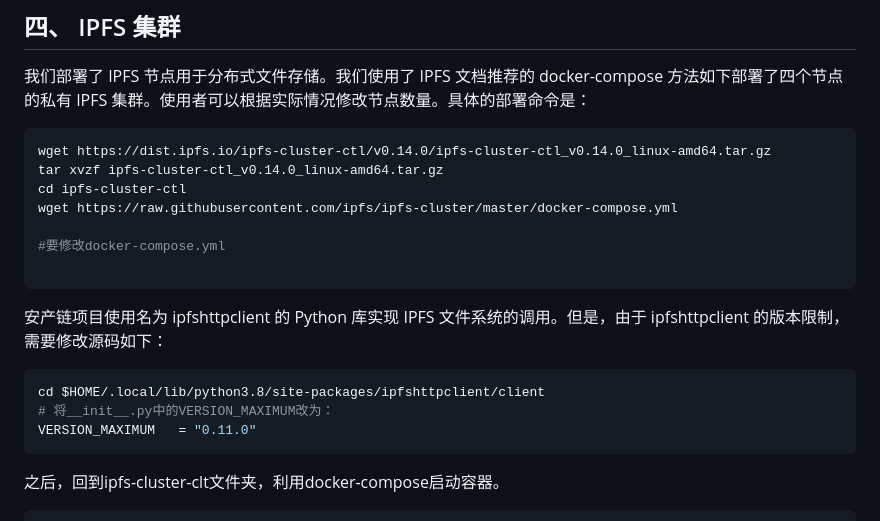
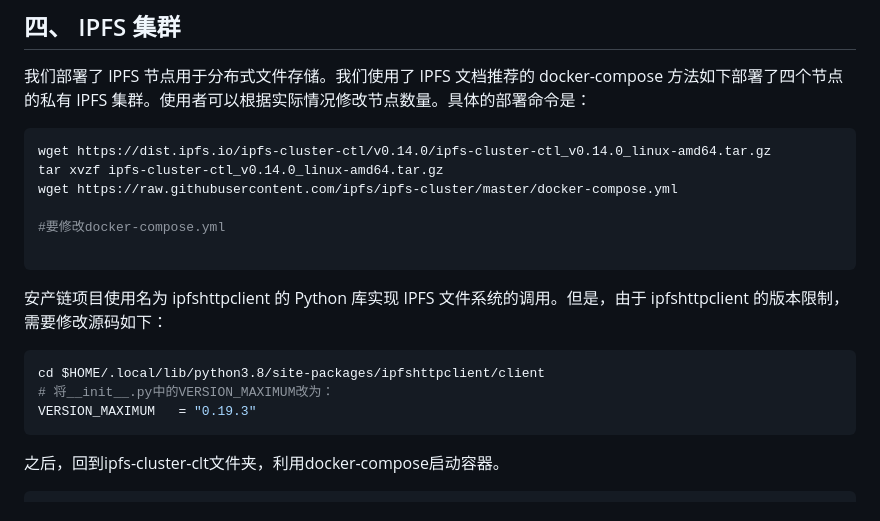
Before and after one commit to AoWangg/Chain, a Markdown page: ReadMe.md, the part around one of its changes. GitHub-like rendering.

````diff
--- a/ReadMe.md
+++ b/ReadMe.md
@@ -104,7 +104,6 @@ INFO : getNodeVersion
 ``` bash
 wget https://dist.ipfs.io/ipfs-cluster-ctl/v0.14.0/ipfs-cluster-ctl_v0.14.0_linux-amd64.tar.gz
 tar xvzf ipfs-cluster-ctl_v0.14.0_linux-amd64.tar.gz
-cd ipfs-cluster-ctl
 wget https://raw.githubusercontent.com/ipfs/ipfs-cluster/master/docker-compose.yml
 
 #要修改docker-compose.yml
@@ -115,7 +114,7 @@ wget https://raw.githubusercontent.com/ipfs/ipfs-cluster/master/docker-compose.y
 ``` sh
 cd $HOME/.local/lib/python3.8/site-packages/ipfshttpclient/client
 # 将__init__.py中的VERSION_MAXIMUM改为：
-VERSION_MAXIMUM   = "0.11.0"
+VERSION_MAXIMUM   = "0.19.3"
 ```
 
 之后，回到ipfs-cluster-clt文件夹，利用docker-compose启动容器。
````
Also changed, not shown: other parts of ReadMe.md (+121 -0 lines).
